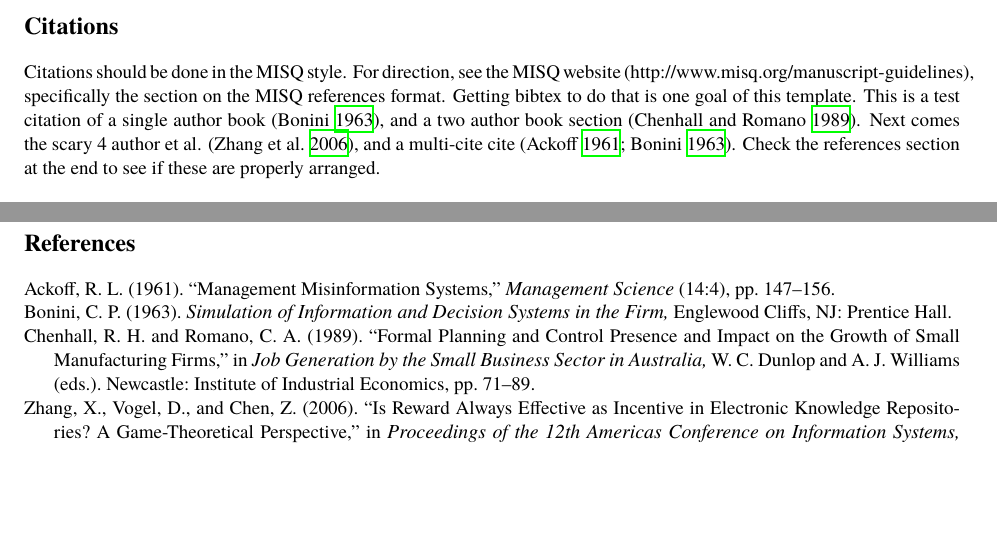
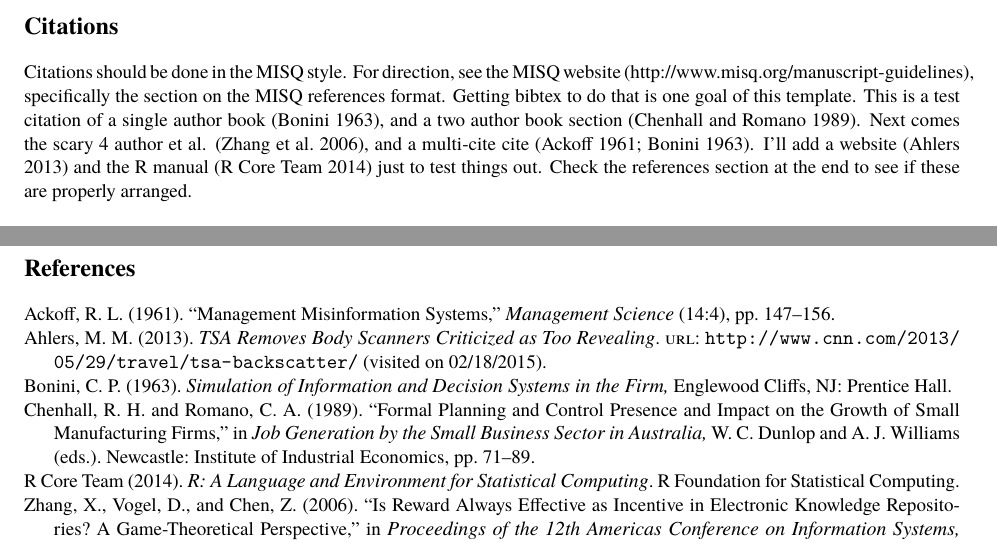
Before and after one commit to rschuetzler/latex-icis-template, a LaTeX document (testdoc.tex, which reads references.bib): two parts of pages 1 and 3 of 3, joined at a grey line, cut so that both start at the same text, the shorter picture padded with empty space. Compiled offline with XeLaTeX; a missing font is replaced by an installed copy or a similar font.

Commit message:
Two new reference formats

```diff
--- a/references.bib
+++ b/references.bib
@@ -36,3 +36,13 @@
 	year = {1961},
 	pages = {147--156}
 }
+
+@Manual{R2014,
+	Author = {{R Core Team}},
+	Date-Modified = {2015-02-04 22:08:18 +0000},
+	Title = {R: A Language and Environment for Statistical Computing},
+	organization = {R Foundation for Statistical Computing},
+	url = {http://www.R-project.org/},
+	Year = {2014}}
+
+@online{Ahlers2013,
@@ -38,0 +53,5 @@
+	Title = {{TSA} Removes Body Scanners Criticized as Too Revealing},
+	Url = {http://www.cnn.com/2013/05/29/travel/tsa-backscatter/},
+	Urldate = {2015-02-18},
+	Year = {2013},
+	Bdsk-Url-1 = {http://www.cnn.com/2013/05/29/travel/tsa-backscatter/}}
--- a/testdoc.tex
+++ b/testdoc.tex
@@ -11,7 +11,7 @@
 \track{Human-computer Interaction}
 
 
-\usepackage{hyperref}
+\usepackage[hidelinks]{hyperref}
 \addbibresource{references.bib}
 
 \begin{document}
@@ -36,7 +36,8 @@ template. This is a test citation of a single author book
 \autocite{bonini_simulation_1963}, and a two author book section
 \autocite{chenhall_formal_1989}. Next comes the scary 4 author et
 al. \autocite{zhang2006}, and a multi-cite cite \autocite{bonini_simulation_1963,
-  ackoff_management_1961}. Check the references section at the end to see if
+  ackoff_management_1961}.  I'll add a website \autocite{Ahlers2013} and the R manual
+\autocite{R2014} just to test things out. Check the references section at the end to see if
 these are properly arranged.
 
 \section{Page Size}
```
Also changed, not shown: references.bib (10 more changed lines), testdoc.tex (4 more changed lines).
